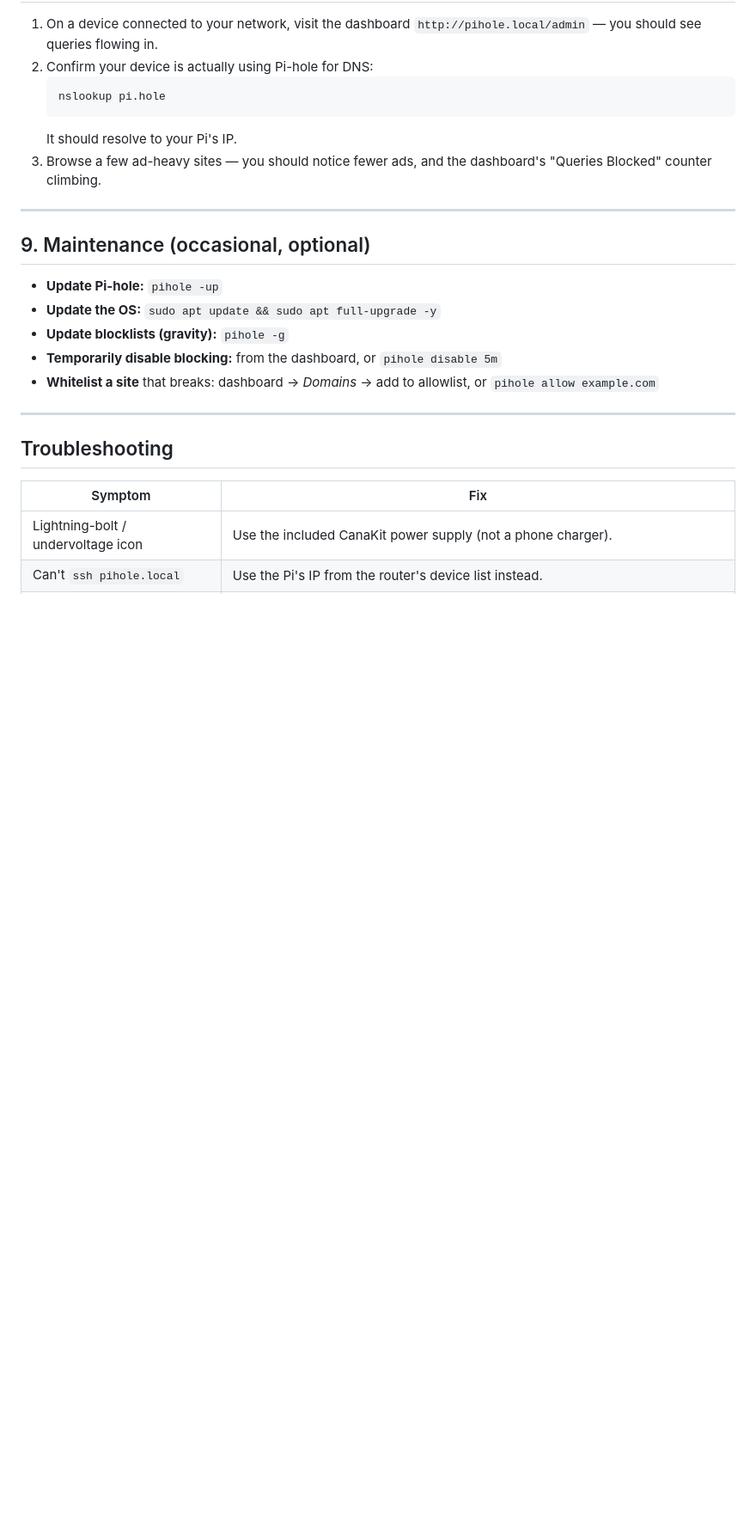
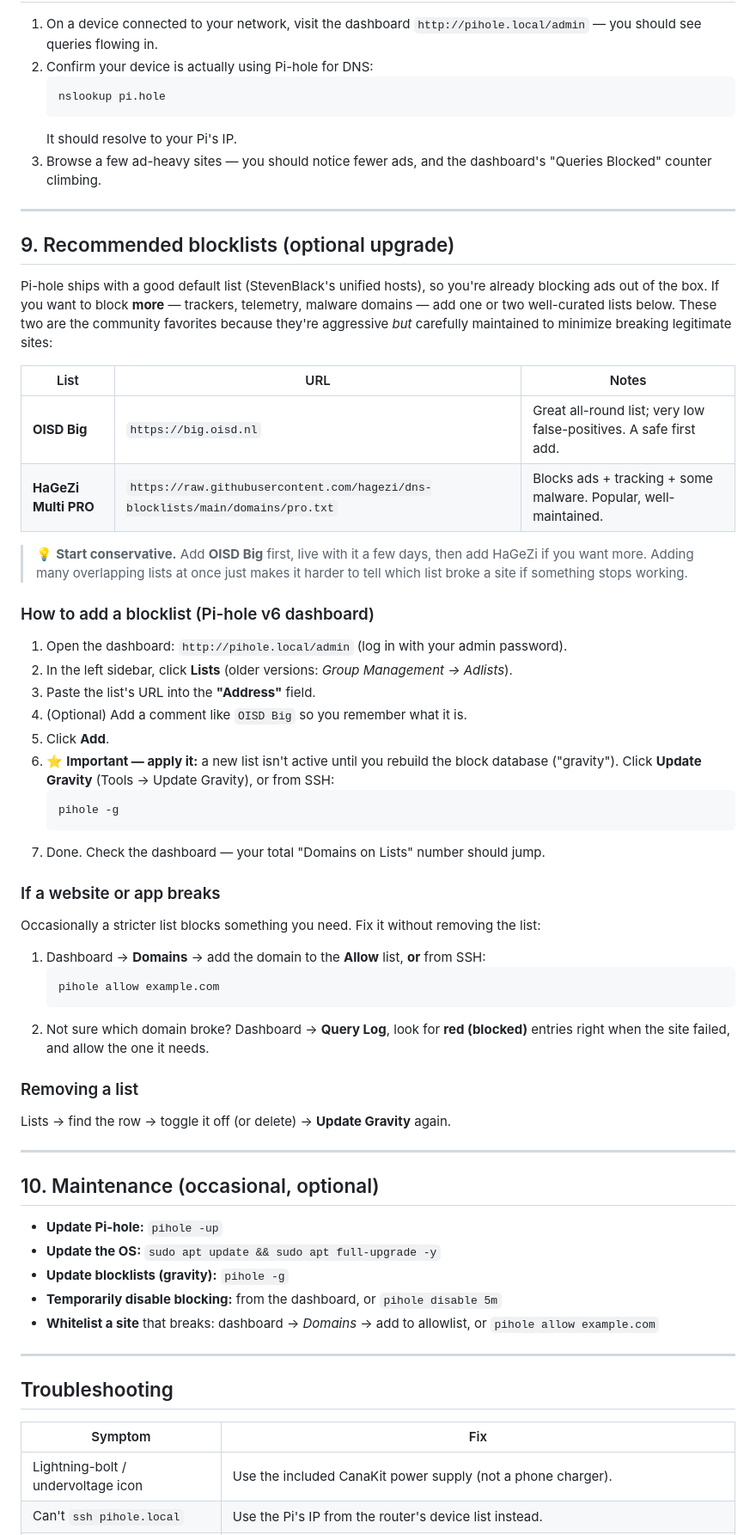
Before and after one commit to g5dsfss7yk-debug/chrisgantt-site, a Markdown page: pihole-setup/SETUP.md, the part around the change. Shown at 86% size. GitHub-like rendering; blank space fills up the shorter version.

Commit message:
Add recommended blocklists section with add/update walkthrough
Add curated blocklist recommendations (OISD Big, HaGeZi Multi PRO) with
step-by-step instructions for adding lists via the Pi-hole v6 dashboard,
applying them with Update Gravity, and allowlisting domains if a site
breaks. Renumber Maintenance to section 10.

Co-Authored-By: Claude Opus 4.8 <noreply@anthropic.com>
Claude-Session: https://claude.ai/code/session_018DGMZ9RHPKQgSjnMe9zfoB

````diff
--- a/pihole-setup/SETUP.md
+++ b/pihole-setup/SETUP.md
@@ -218,7 +218,55 @@ long-term answer on AT&T fiber.
 
 ---
 
-## 9. Maintenance (occasional, optional)
+## 9. Recommended blocklists (optional upgrade)
+
+Pi-hole ships with a good default list (StevenBlack's unified hosts), so you're
+already blocking ads out of the box. If you want to block **more** — trackers, telemetry,
+malware domains — add one or two well-curated lists below. These two are the community
+favorites because they're aggressive *but* carefully maintained to minimize breaking
+legitimate sites:
+
+| List | URL | Notes |
+|---|---|---|
+| **OISD Big** | `https://big.oisd.nl` | Great all-round list; very low false-positives. A safe first add. |
+| **HaGeZi Multi PRO** | `https://raw.githubusercontent.com/hagezi/dns-blocklists/main/domains/pro.txt` | Blocks ads + tracking + some malware. Popular, well-maintained. |
+
+> 💡 **Start conservative.** Add **OISD Big** first, live with it a few days, then add
+> HaGeZi if you want more. Adding many overlapping lists at once just makes it harder to
+> tell which list broke a site if something stops working.
+
+### How to add a blocklist (Pi-hole v6 dashboard)
+
+1. Open the dashboard: `http://pihole.local/admin` (log in with your admin password).
+2. In the left sidebar, click **Lists** (older versions: *Group Management → Adlists*).
+3. Paste the list's URL into the **"Address"** field.
+4. (Optional) Add a comment like `OISD Big` so you remember what it is.
+5. Click **Add**.
+6. ⭐ **Important — apply it:** a new list isn't active until you rebuild the block
+   database ("gravity"). Click **Update Gravity** (Tools → Update Gravity), or from SSH:
+   ```bash
+   pihole -g
+   ```
+7. Done. Check the dashboard — your total "Domains on Lists" number should jump.
+
+### If a website or app breaks
+
+Occasionally a stricter list blocks something you need. Fix it without removing the list:
+
+1. Dashboard → **Domains** → add the domain to the **Allow** list, **or** from SSH:
+   ```bash
+   pihole allow example.com
+   ```
+2. Not sure which domain broke? Dashboard → **Query Log**, look for **red (blocked)**
+   entries right when the site failed, and allow the one it needs.
+
+### Removing a list
+
+Lists → find the row → toggle it off (or delete) → **Update Gravity** again.
+
+---
+
+## 10. Maintenance (occasional, optional)
 
 - **Update Pi-hole:** `pihole -up`
 - **Update the OS:** `sudo apt update && sudo apt full-upgrade -y`
````
